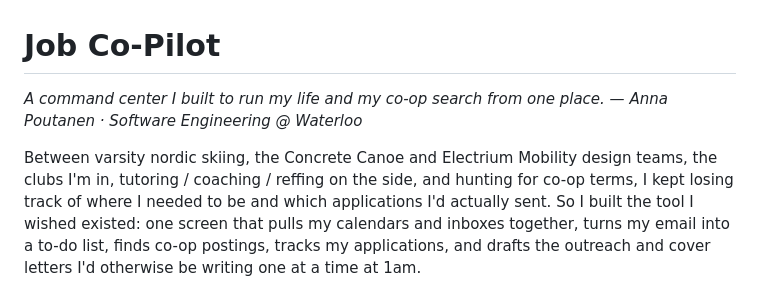
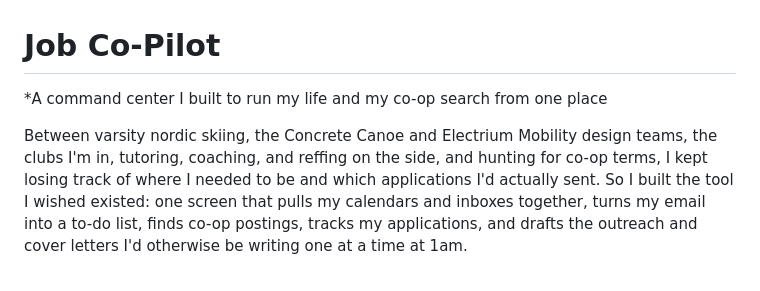
Before and after one commit to anna-poutanen/job-copilot, a Markdown page: README.md, the part around the change. Drawn GitHub-style.

Commit message:
Update README
Removed a quote and fixed punctuation in the README.

```diff
--- a/README.md
+++ b/README.md
@@ -1,10 +1,9 @@
 # Job Co-Pilot
 
-*A command center I built to run my life and my co-op search from one place.*
-*— Anna Poutanen · Software Engineering @ Waterloo*
+*A command center I built to run my life and my co-op search from one place
 
 Between varsity nordic skiing, the Concrete Canoe and Electrium Mobility design
-teams, the clubs I'm in, tutoring / coaching / reffing on the side, and hunting
+teams, the clubs I'm in, tutoring, coaching, and reffing on the side, and hunting
 for co-op terms, I kept losing track of where I needed to be and which
 applications I'd actually sent. So I built the tool I wished existed: one screen
 that pulls my calendars and inboxes together, turns my email into a to-do list,
```
